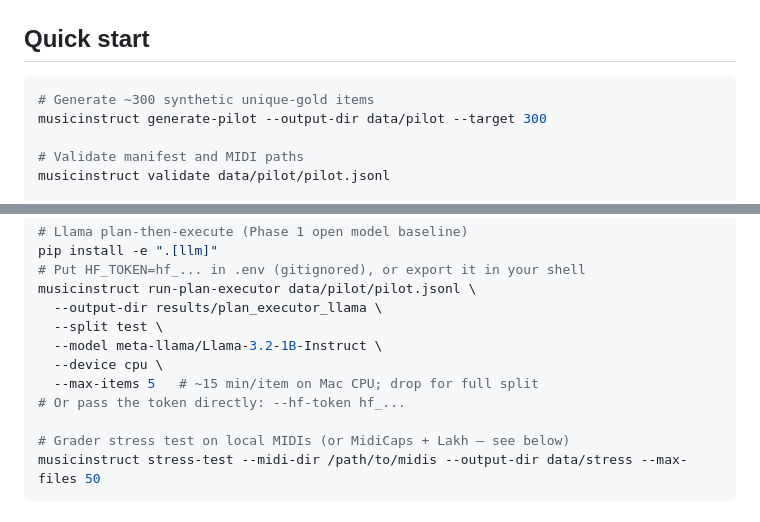
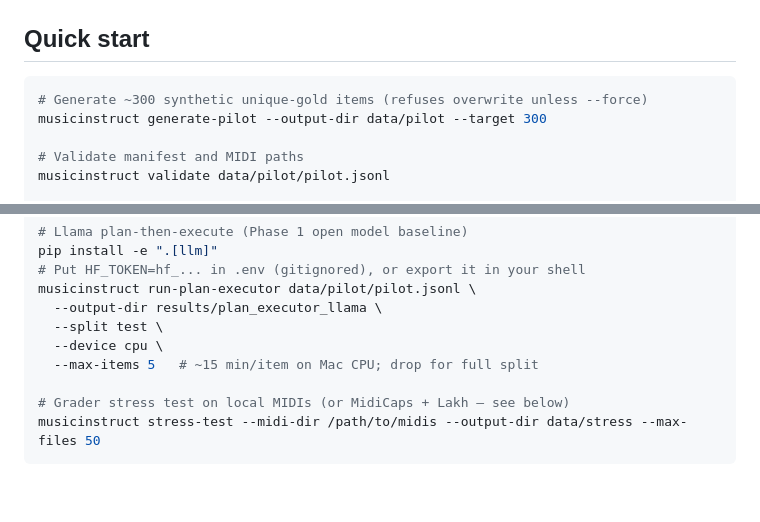
Before and after one commit to juliagsy/musicinstruct, a Markdown page: README.md, 2 parts joined by grey strips. Drawn GitHub-style; blank space fills up the shorter version.

Commit message:
docs: updated readme

````diff
--- a/README.md
+++ b/README.md
@@ -20,7 +20,7 @@ pip install -e ".[dev]"
 ## Quick start
 
 ```bash
-# Generate ~300 synthetic unique-gold items
+# Generate ~300 synthetic unique-gold items (refuses overwrite unless --force)
 musicinstruct generate-pilot --output-dir data/pilot --target 300
 
 # Validate manifest and MIDI paths
@@ -41,10 +41,8 @@ pip install -e ".[llm]"
 musicinstruct run-plan-executor data/pilot/pilot.jsonl \
   --output-dir results/plan_executor_llama \
   --split test \
-  --model meta-llama/Llama-3.2-1B-Instruct \
   --device cpu \
   --max-items 5   # ~15 min/item on Mac CPU; drop for full split
-# Or pass the token directly: --hf-token hf_...
 
 # Grader stress test on local MIDIs (or MidiCaps + Lakh — see below)
 musicinstruct stress-test --midi-dir /path/to/midis --output-dir data/stress --max-files 50
````
